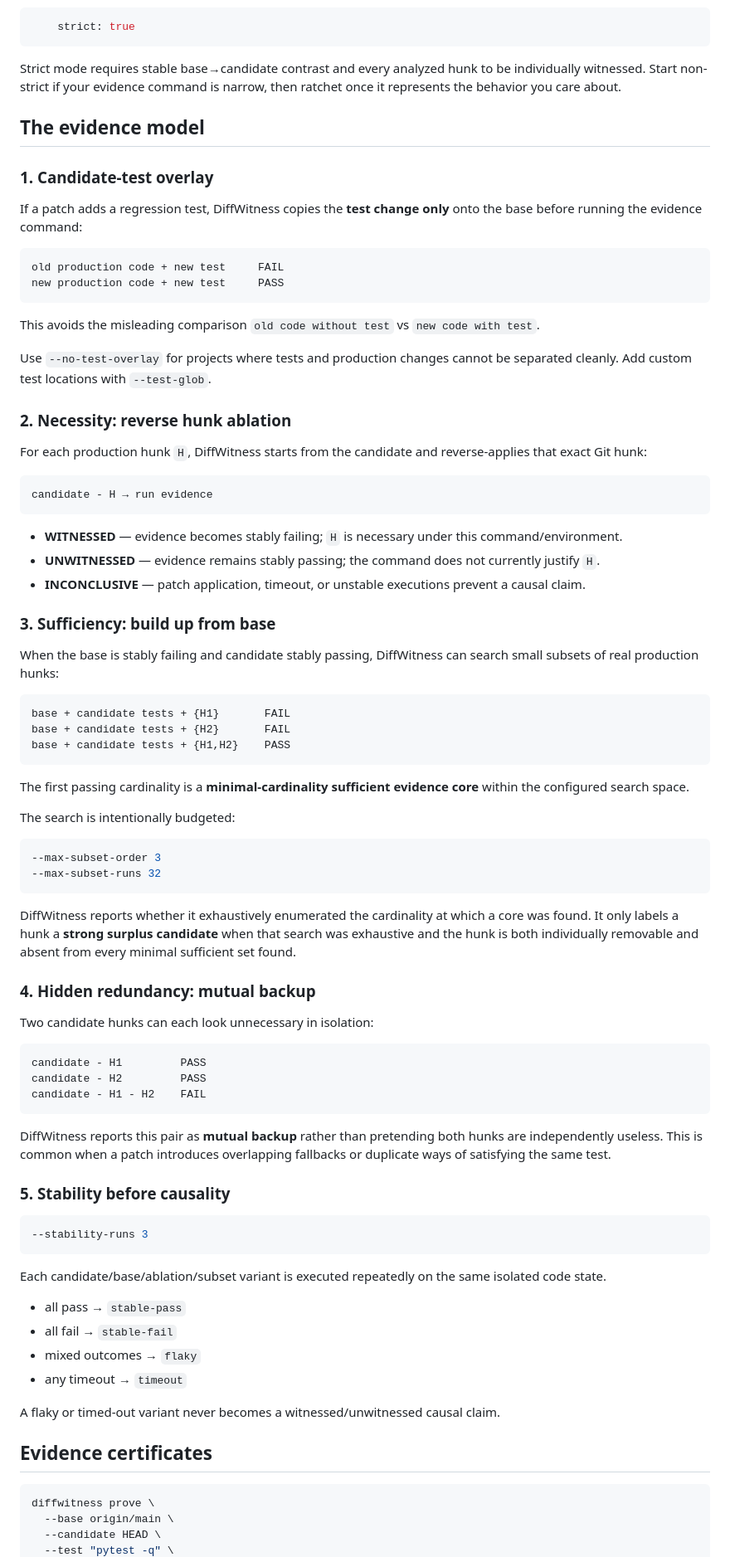
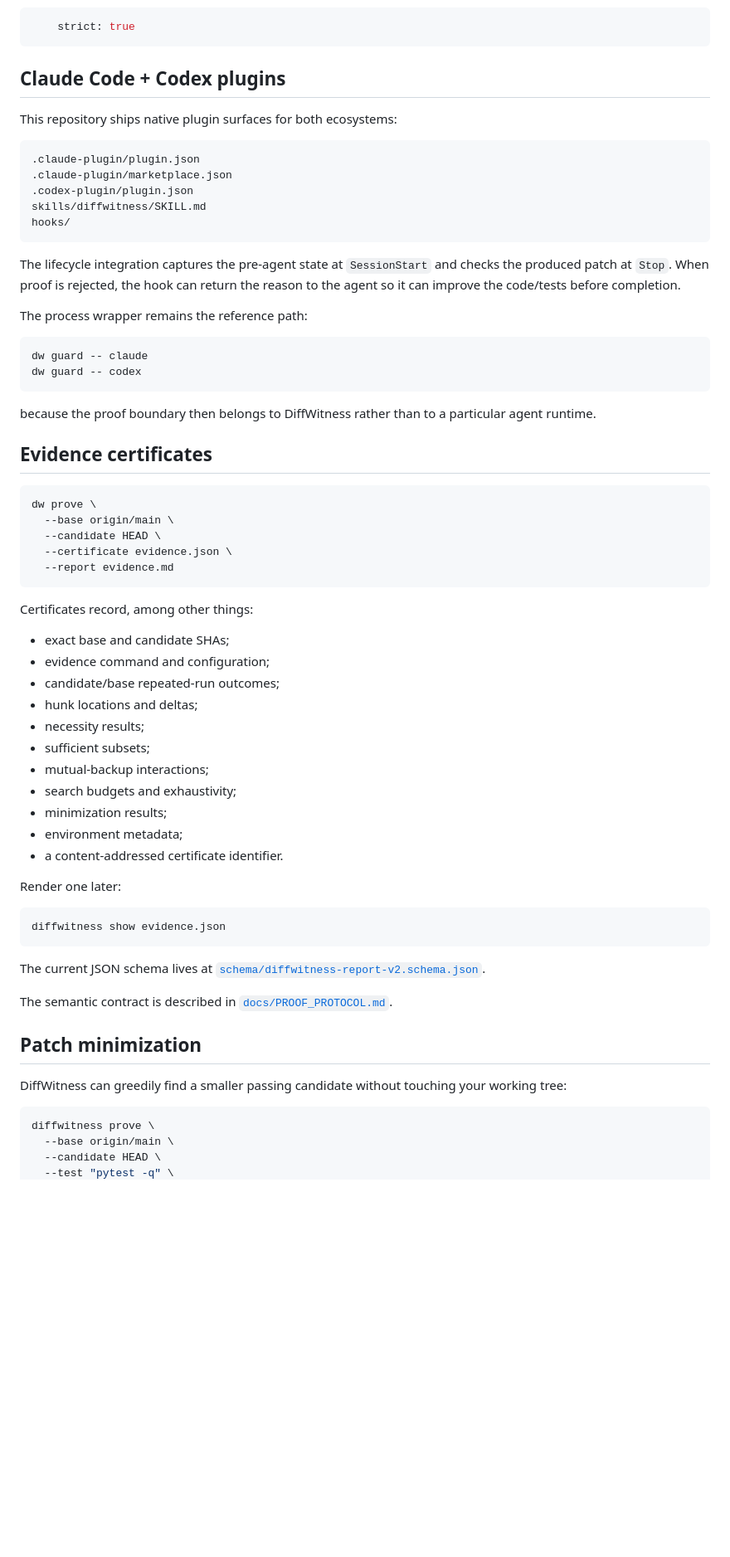
Before and after one commit to TFourniax/tooltest, a Markdown page: README.md, the part around one of its changes. Shown at 83% size. Drawn GitHub-style; blank space fills up the shorter version.

Commit message:
Reframe DiffWitness as the proof layer for coding agents

````diff
--- a/README.md
+++ b/README.md
@@ -137,84 +267,66 @@ To make the proof a hard gate:
     strict: true
 ```
 
-Strict mode requires stable base→candidate contrast and every analyzed hunk to be individually witnessed. Start non-strict if your evidence command is narrow, then ratchet once it represents the behavior you care about.
+## Claude Code + Codex plugins
 
-## The evidence model
-
-### 1. Candidate-test overlay
-
-If a patch adds a regression test, DiffWitness copies the **test change only** onto the base before running the evidence command:
+This repository ships native plugin surfaces for both ecosystems:
 
 ```text
-old production code + new test     FAIL
-new production code + new test     PASS
+.claude-plugin/plugin.json
+.claude-plugin/marketplace.json
+.codex-plugin/plugin.json
+skills/diffwitness/SKILL.md
+hooks/
 ```
 
-This avoids the misleading comparison `old code without test` vs `new code with test`.
+The lifecycle integration captures the pre-agent state at `SessionStart` and checks the produced patch at `Stop`. When proof is rejected, the hook can return the reason to the agent so it can improve the code/tests before completion.
 
-Use `--no-test-overlay` for projects where tests and production changes cannot be separated cleanly. Add custom test locations with `--test-glob`.
+The process wrapper remains the reference path:
 
-### 2. Necessity: reverse hunk ablation
-
-For each production hunk `H`, DiffWitness starts from the candidate and reverse-applies that exact Git hunk:
-
-```text
-candidate - H → run evidence
+```bash
+dw guard -- claude
+dw guard -- codex
 ```
 
-- **WITNESSED** — evidence becomes stably failing; `H` is necessary under this command/environment.
-- **UNWITNESSED** — evidence remains stably passing; the command does not currently justify `H`.
-- **INCONCLUSIVE** — patch application, timeout, or unstable executions prevent a causal claim.
+because the proof boundary then belongs to DiffWitness rather than to a particular agent runtime.
 
-### 3. Sufficiency: build up from base
+## Evidence certificates
 
-When the base is stably failing and candidate stably passing, DiffWitness can search small subsets of real production hunks:
-
-```text
-base + candidate tests + {H1}       FAIL
-base + candidate tests + {H2}       FAIL
-base + candidate tests + {H1,H2}    PASS
+```bash
+dw prove \
+  --base origin/main \
+  --candidate HEAD \
+  --certificate evidence.json \
+  --report evidence.md
 ```
 
-The first passing cardinality is a **minimal-cardinality sufficient evidence core** within the configured search space.
+Certificates record, among other things:
 
-The search is intentionally budgeted:
+- exact base and candidate SHAs;
+- evidence command and configuration;
+- candidate/base repeated-run outcomes;
+- hunk locations and deltas;
+- necessity results;
+- sufficient subsets;
+- mutual-backup interactions;
+- search budgets and exhaustivity;
+- minimization results;
+- environment metadata;
+- a content-addressed certificate identifier.
+
+Render one later:
 
 ```bash
---max-subset-order 3
---max-subset-runs 32
+diffwitness show evidence.json
 ```
 
-DiffWitness reports whether it exhaustively enumerated the cardinality at which a core was found. It only labels a hunk a **strong surplus candidate** when that search was exhaustive and the hunk is both individually removable and absent from every minimal sufficient set found.
+The current JSON schema lives at [`schema/diffwitness-report-v2.schema.json`](schema/diffwitness-report-v2.schema.json).
 
-### 4. Hidden redundancy: mutual backup
+The semantic contract is described in [`docs/PROOF_PROTOCOL.md`](docs/PROOF_PROTOCOL.md).
 
-Two candidate hunks can each look unnecessary in isolation:
+## Patch minimization
 
-```text
-candidate - H1         PASS
-candidate - H2         PASS
-candidate - H1 - H2    FAIL
-```
-
-DiffWitness reports this pair as **mutual backup** rather than pretending both hunks are independently useless. This is common when a patch introduces overlapping fallbacks or duplicate ways of satisfying the same test.
-
-### 5. Stability before causality
-
-```bash
---stability-runs 3
-```
-
-Each candidate/base/ablation/subset variant is executed repeatedly on the same isolated code state.
-
-- all pass → `stable-pass`
-- all fail → `stable-fail`
-- mixed outcomes → `flaky`
-- any timeout → `timeout`
-
-A flaky or timed-out variant never becomes a witnessed/unwitnessed causal claim.
-
-## Evidence certificates
+DiffWitness can greedily find a smaller passing candidate without touching your working tree:
 
 ```bash
 diffwitness prove \
````
Also changed, not shown: other parts of README.md (+227 -124 lines).
